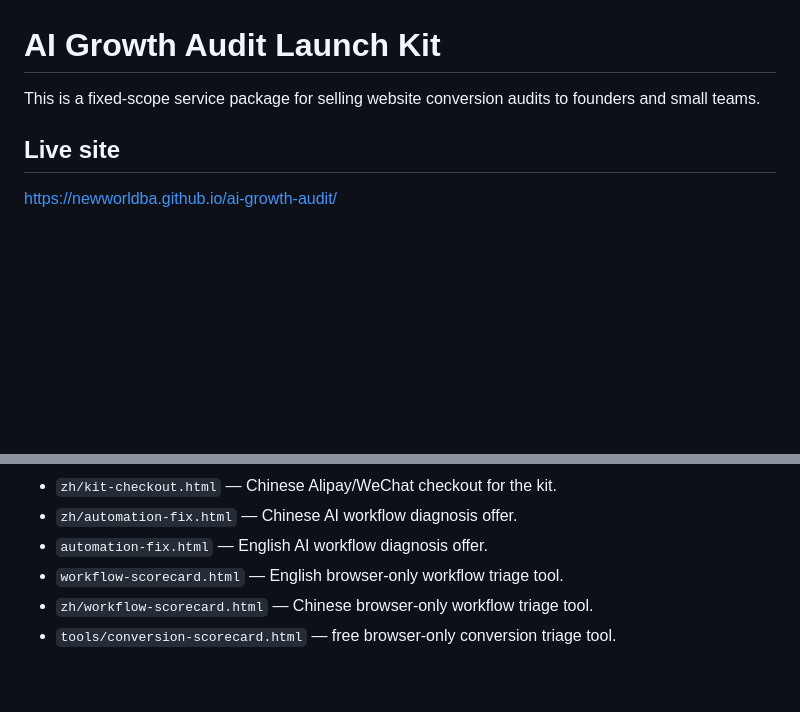
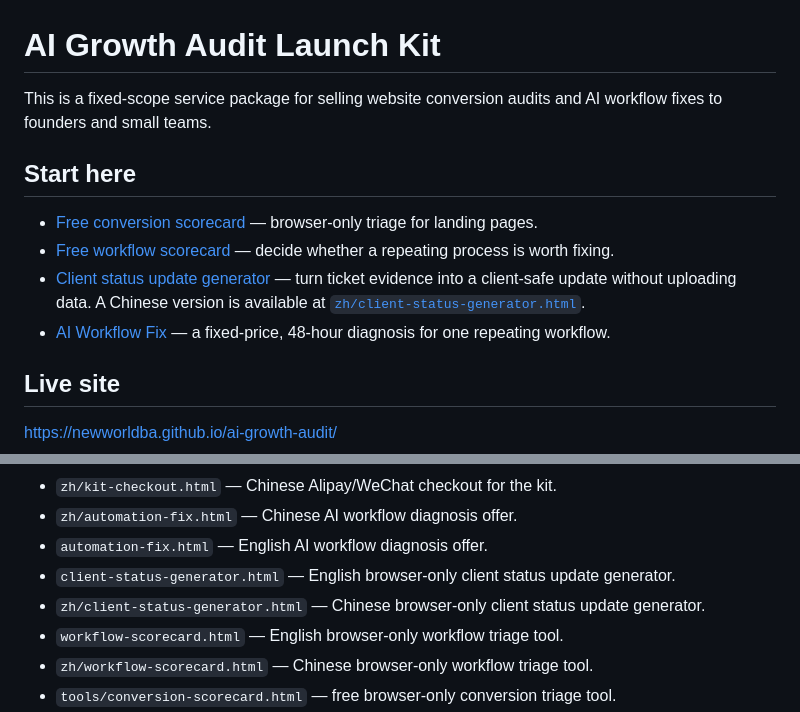
Before and after one commit to newworldba/ai-growth-audit, a Markdown page: README.md, 2 parts joined by grey strips. Rendered like a GitHub page; blank space fills up the shorter version.

Commit message:
Clarify repository positioning

```diff
--- a/README.md
+++ b/README.md
@@ -1,6 +1,13 @@
 # AI Growth Audit Launch Kit
 
-This is a fixed-scope service package for selling website conversion audits to founders and small teams.
+This is a fixed-scope service package for selling website conversion audits and AI workflow fixes to founders and small teams.
+
+## Start here
+
+- [Free conversion scorecard](https://newworldba.github.io/ai-growth-audit/tools/conversion-scorecard.html) — browser-only triage for landing pages.
+- [Free workflow scorecard](https://newworldba.github.io/ai-growth-audit/workflow-scorecard.html) — decide whether a repeating process is worth fixing.
+- [Client status update generator](https://newworldba.github.io/ai-growth-audit/client-status-generator.html) — turn ticket evidence into a client-safe update without uploading data. A Chinese version is available at [`zh/client-status-generator.html`](https://newworldba.github.io/ai-growth-audit/zh/client-status-generator.html).
+- [AI Workflow Fix](https://newworldba.github.io/ai-growth-audit/automation-fix.html) — a fixed-price, 48-hour diagnosis for one repeating workflow.
 
 ## Live site
 
@@ -47,6 +54,8 @@ After pushing to `main`:
 - `zh/kit-checkout.html` — Chinese Alipay/WeChat checkout for the kit.
 - `zh/automation-fix.html` — Chinese AI workflow diagnosis offer.
 - `automation-fix.html` — English AI workflow diagnosis offer.
+- `client-status-generator.html` — English browser-only client status update generator.
+- `zh/client-status-generator.html` — Chinese browser-only client status update generator.
 - `workflow-scorecard.html` — English browser-only workflow triage tool.
 - `zh/workflow-scorecard.html` — Chinese browser-only workflow triage tool.
 - `tools/conversion-scorecard.html` — free browser-only conversion triage tool.
```
